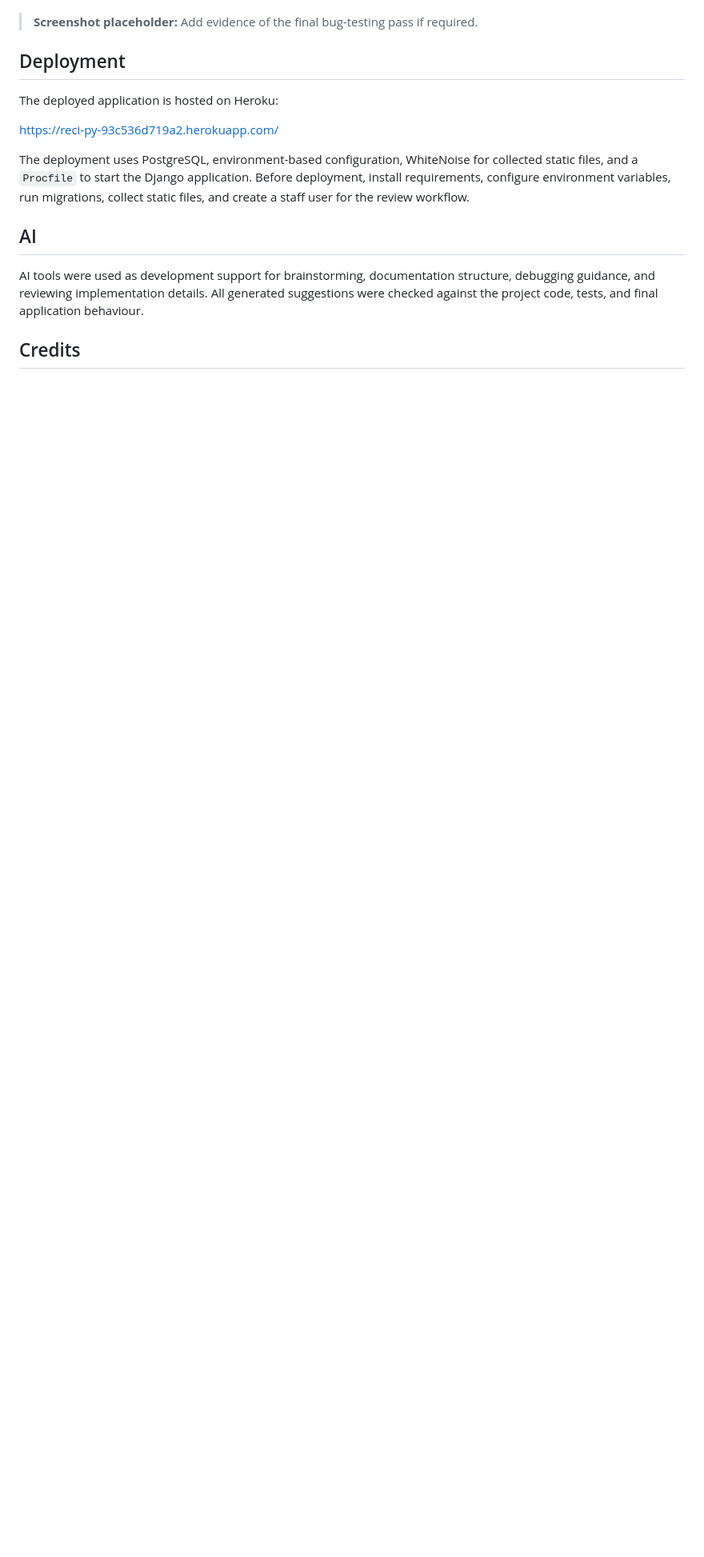
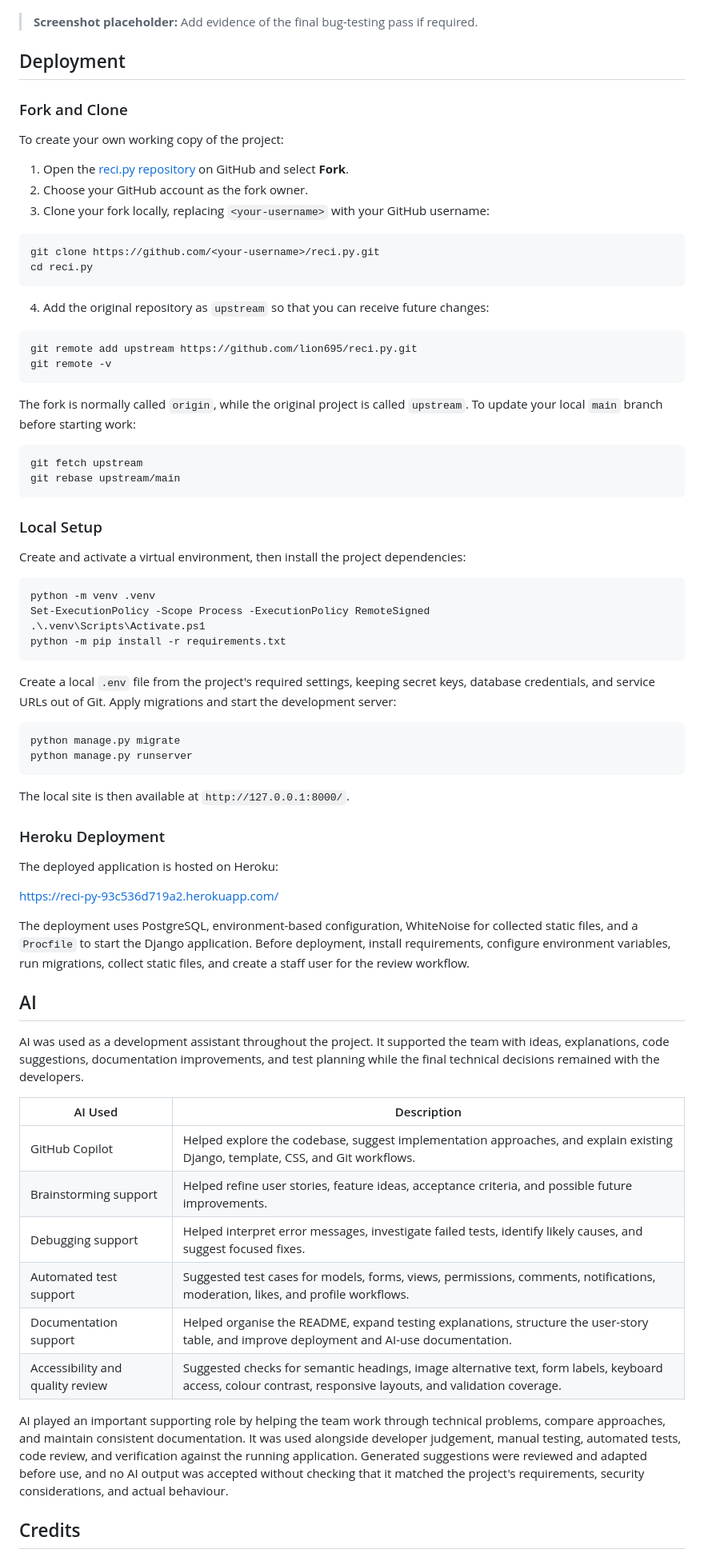
Before and after one commit to CEAdlin/reci.py, a Markdown page: README.md, the part around one of its changes. Shown at 80% size. Drawn GitHub-style; blank space fills up the shorter version.

Commit message:
Improve and expand the deployment, AI and credit section

````diff
--- a/README.md
+++ b/README.md
@@ -336,6 +336,55 @@ No known bugs are outstanding at the time of writing. Any newly discovered issue
 
 ## Deployment
 
+### Fork and Clone
+
+To create your own working copy of the project:
+
+1. Open the [reci.py repository](https://github.com/lion695/reci.py) on GitHub and select **Fork**.
+2. Choose your GitHub account as the fork owner.
+3. Clone your fork locally, replacing `<your-username>` with your GitHub username:
+
+```powershell
+git clone https://github.com/<your-username>/reci.py.git
+cd reci.py
+```
+
+4. Add the original repository as `upstream` so that you can receive future changes:
+
+```powershell
+git remote add upstream https://github.com/lion695/reci.py.git
+git remote -v
+```
+
+The fork is normally called `origin`, while the original project is called `upstream`. To update your local `main` branch before starting work:
+
+```powershell
+git fetch upstream
+git rebase upstream/main
+```
+
+### Local Setup
+
+Create and activate a virtual environment, then install the project dependencies:
+
+```powershell
+python -m venv .venv
+Set-ExecutionPolicy -Scope Process -ExecutionPolicy RemoteSigned
+.\.venv\Scripts\Activate.ps1
+python -m pip install -r requirements.txt
+```
+
+Create a local `.env` file from the project's required settings, keeping secret keys, database credentials, and service URLs out of Git. Apply migrations and start the development server:
+
+```powershell
+python manage.py migrate
+python manage.py runserver
+```
+
+The local site is then available at `http://127.0.0.1:8000/`.
+
+### Heroku Deployment
+
 The deployed application is hosted on Heroku:
 
 [https://reci-py-93c536d719a2.herokuapp.com/](https://reci-py-93c536d719a2.herokuapp.com/)
@@ -344,7 +393,18 @@ The deployment uses PostgreSQL, environment-based configuration, WhiteNoise for
 
 ## AI
 
-AI tools were used as development support for brainstorming, documentation structure, debugging guidance, and reviewing implementation details. All generated suggestions were checked against the project code, tests, and final application behaviour.
+AI was used as a development assistant throughout the project. It supported the team with ideas, explanations, code suggestions, documentation improvements, and test planning while the final technical decisions remained with the developers.
+
+| AI Used | Description |
+| --- | --- |
+| GitHub Copilot | Helped explore the codebase, suggest implementation approaches, and explain existing Django, template, CSS, and Git workflows. |
+| Brainstorming support | Helped refine user stories, feature ideas, acceptance criteria, and possible future improvements. |
+| Debugging support | Helped interpret error messages, investigate failed tests, identify likely causes, and suggest focused fixes. |
+| Automated test support | Suggested test cases for models, forms, views, permissions, comments, notifications, moderation, likes, and profile workflows. |
+| Documentation support | Helped organise the README, expand testing explanations, structure the user-story table, and improve deployment and AI-use documentation. |
+| Accessibility and quality review | Suggested checks for semantic headings, image alternative text, form labels, keyboard access, colour contrast, responsive layouts, and validation coverage. |
+
+AI played an important supporting role by helping the team work through technical problems, compare approaches, and maintain consistent documentation. It was used alongside developer judgement, manual testing, automated tests, code review, and verification against the running application. Generated suggestions were reviewed and adapted before use, and no AI output was accepted without checking that it matched the project's requirements, security considerations, and actual behaviour.
 
 ## Credits
 
````
Also changed, not shown: other parts of README.md (+21 -5 lines).
